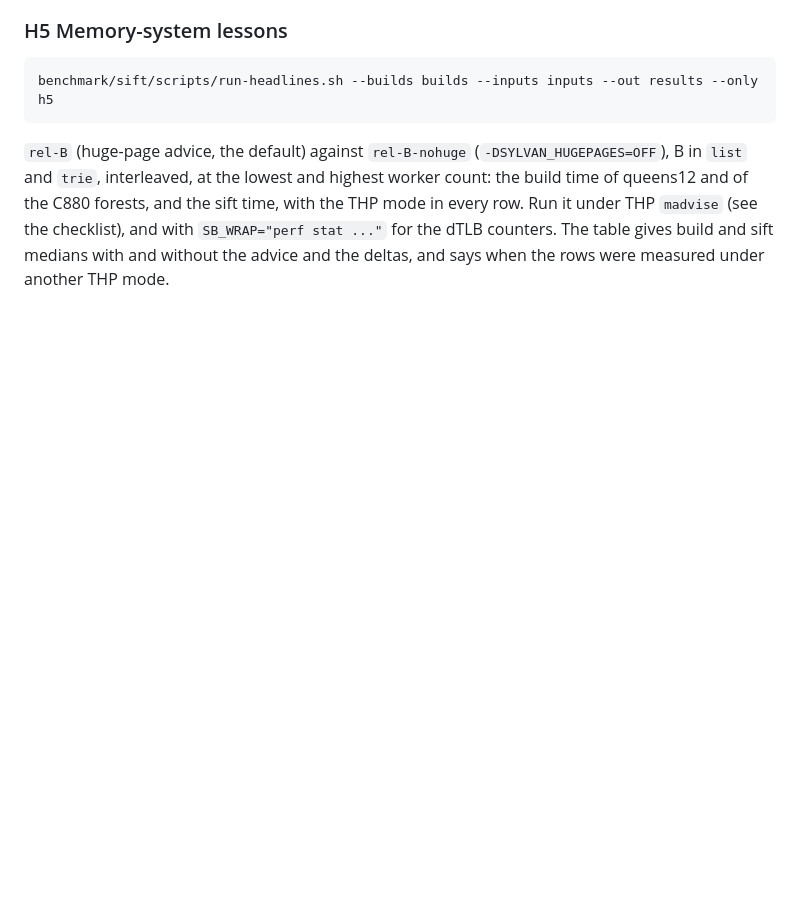
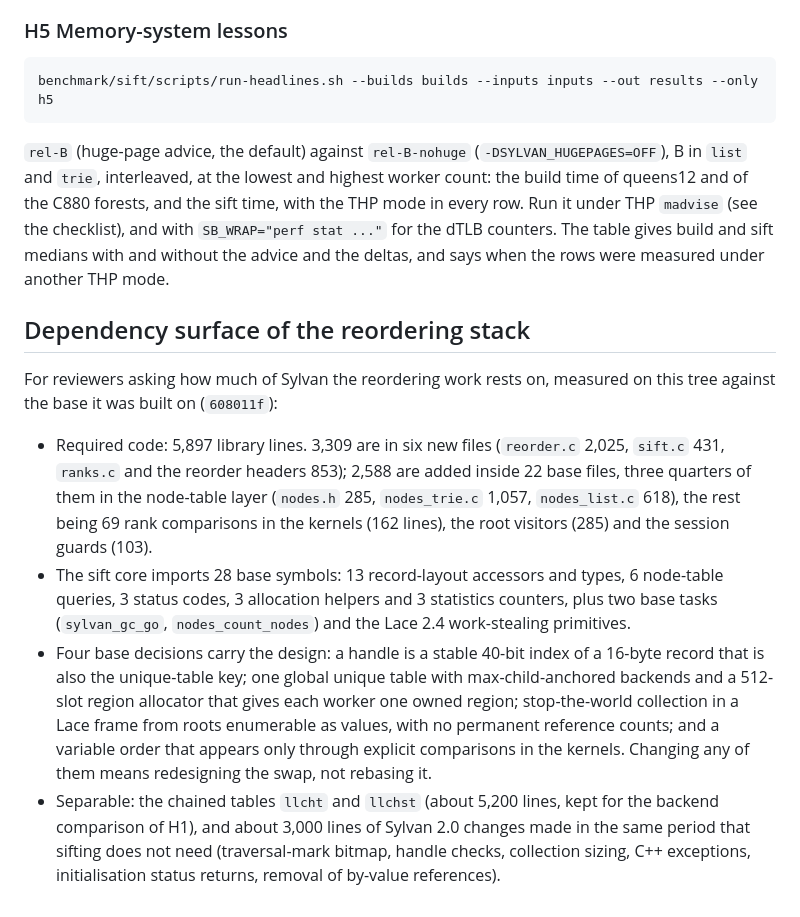
Before and after one commit to trolando/sylvan, a Markdown page: EXPERIMENTS.md, the part around the change. Drawn GitHub-style; blank space fills up the shorter version.

Commit message:
Summarise the reordering stack's dependency surface
The numbers come from the dependency map made for the paper's artifact: what the sifting work adds to the base, which base symbols the sift core imports, and which base decisions it rests on.

```diff
--- a/EXPERIMENTS.md
+++ b/EXPERIMENTS.md
@@ -354,3 +354,27 @@ and the sift time, with the THP mode in every row. Run it under THP `madvise`
 (see the checklist), and with `SB_WRAP="perf stat ..."` for the dTLB counters.
 The table gives build and sift medians with and without the advice and the
 deltas, and says when the rows were measured under another THP mode.
+
+## Dependency surface of the reordering stack
+
+For reviewers asking how much of Sylvan the reordering work rests on, measured on this tree
+against the base it was built on (`608011f`):
+
+- Required code: 5,897 library lines. 3,309 are in six new files (`reorder.c` 2,025, `sift.c`
+  431, `ranks.c` and the reorder headers 853); 2,588 are added inside 22 base files, three
+  quarters of them in the node-table layer (`nodes.h` 285, `nodes_trie.c` 1,057, `nodes_list.c`
+  618), the rest being 69 rank comparisons in the kernels (162 lines), the root visitors (285)
+  and the session guards (103).
+- The sift core imports 28 base symbols: 13 record-layout accessors and types, 6 node-table
+  queries, 3 status codes, 3 allocation helpers and 3 statistics counters, plus two base tasks
+  (`sylvan_gc_go`, `nodes_count_nodes`) and the Lace 2.4 work-stealing primitives.
+- Four base decisions carry the design: a handle is a stable 40-bit index of a 16-byte record
+  that is also the unique-table key; one global unique table with max-child-anchored backends
+  and a 512-slot region allocator that gives each worker one owned region; stop-the-world
+  collection in a Lace frame from roots enumerable as values, with no permanent reference
+  counts; and a variable order that appears only through explicit comparisons in the kernels.
+  Changing any of them means redesigning the swap, not rebasing it.
+- Separable: the chained tables `llcht` and `llchst` (about 5,200 lines, kept for the backend
+  comparison of H1), and about 3,000 lines of Sylvan 2.0 changes made in the same period that
+  sifting does not need (traversal-mark bitmap, handle checks, collection sizing, C++
+  exceptions, initialisation status returns, removal of by-value references).
```
